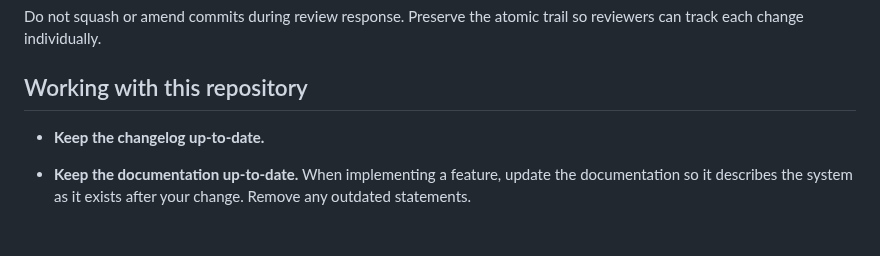
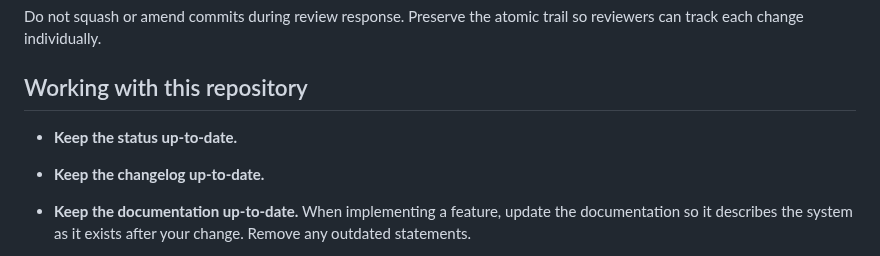
Before and after one commit to Meuna/biosim4-gpu, a Markdown page: CLAUDE.md, the part around the change. Drawn GitHub-style; blank space fills up the shorter version.

Commit message:
Add guideline to keep STATUS.md up-to-date

```diff
--- a/CLAUDE.md
+++ b/CLAUDE.md
@@ -120,6 +120,8 @@ trail so reviewers can track each change individually.
 
 ## Working with this repository
 
+- **Keep the status up-to-date.**
+
 - **Keep the changelog up-to-date.**
 
 - **Keep the documentation up-to-date.** When implementing a feature, update the
```
